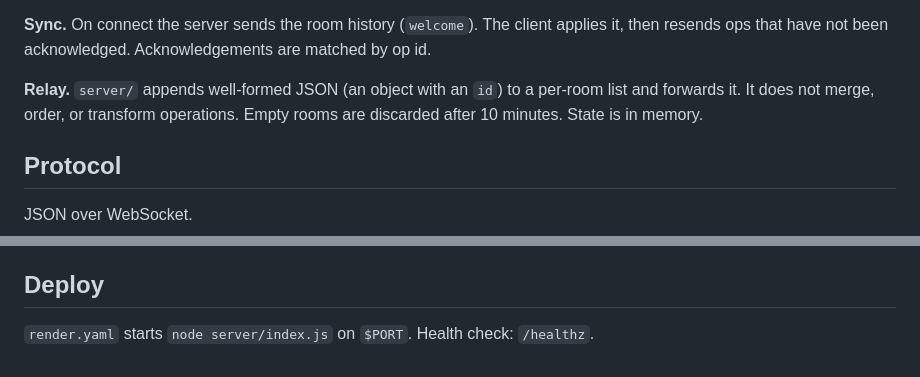
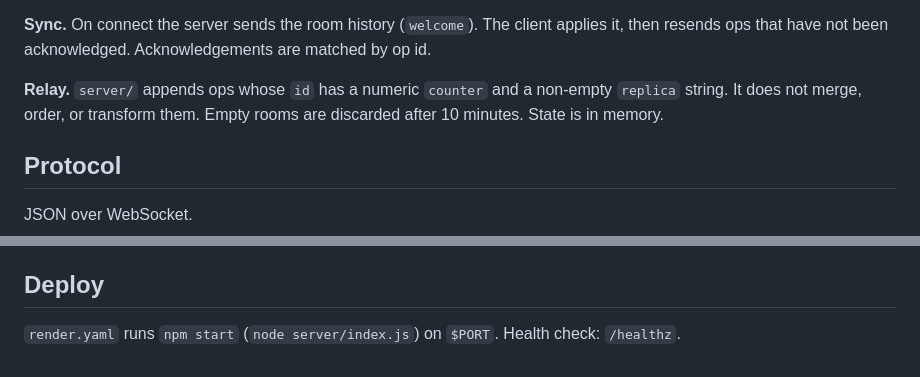
Before and after one commit to Jaq1b/converge, a Markdown page: README.md, 2 parts joined by grey strips. Rendered like a GitHub page.

```diff
--- a/README.md
+++ b/README.md
@@ -83,9 +111,9 @@ Each inverse is a new op. The stack is local to a replica.
 applies it, then resends ops that have not been acknowledged. Acknowledgements
 are matched by op id.
 
-**Relay.** `server/` appends well-formed JSON (an object with an `id`) to a
-per-room list and forwards it. It does not merge, order, or transform
-operations. Empty rooms are discarded after 10 minutes. State is in memory.
+**Relay.** `server/` appends ops whose `id` has a numeric `counter` and a
+non-empty `replica` string. It does not merge, order, or transform them. Empty
+rooms are discarded after 10 minutes. State is in memory.
 
 ## Protocol
 
@@ -200,4 +209,5 @@ sequenceDiagram
 
 ## Deploy
 
-`render.yaml` starts `node server/index.js` on `$PORT`. Health check: `/healthz`.
+`render.yaml` runs `npm start` (`node server/index.js`) on `$PORT`. Health check:
+`/healthz`.
```
Also changed, not shown: other parts of README.md (+28 -19 lines).
